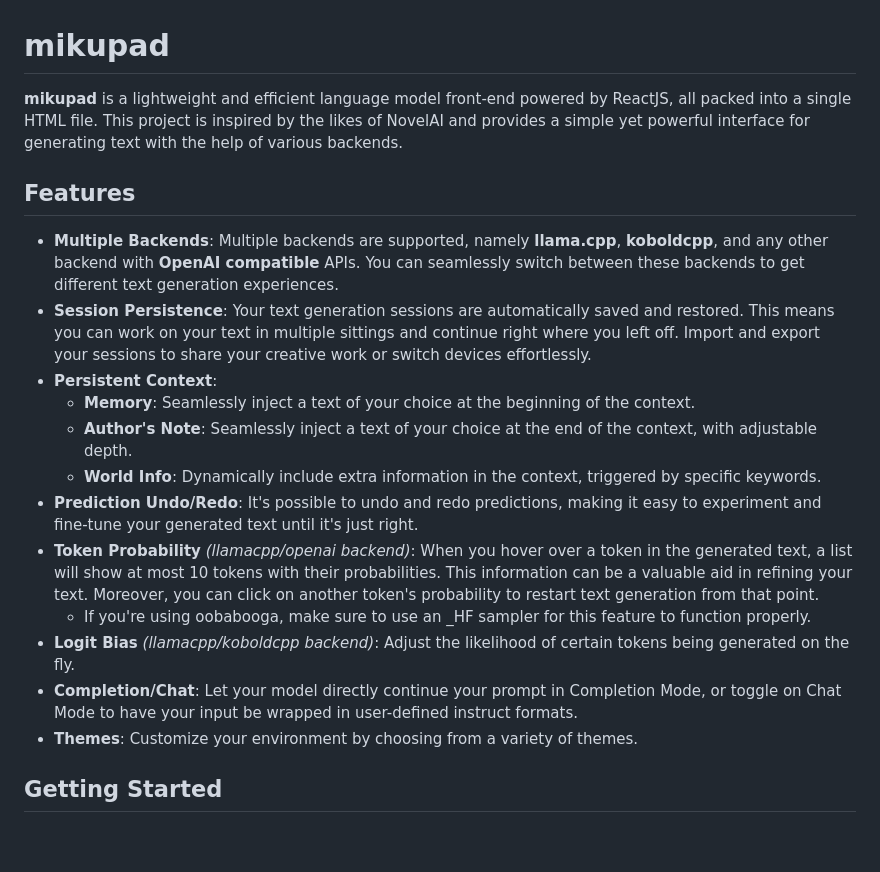
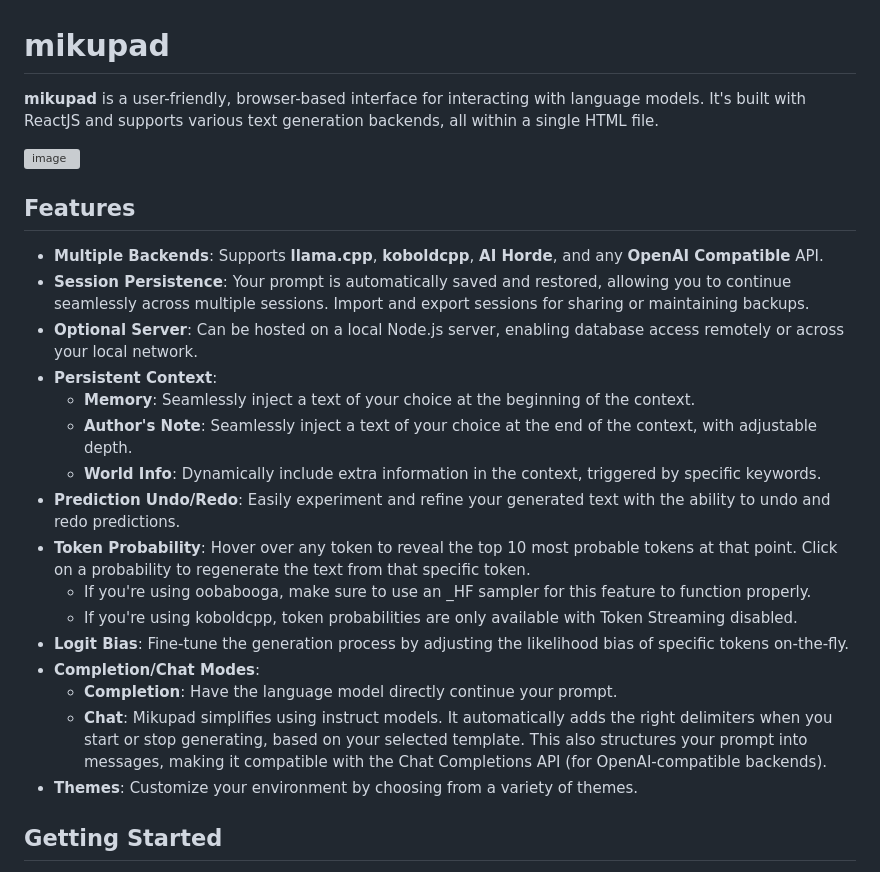
Before and after one commit to lmg-anon/mikupad, a Markdown page: README.md, the part around the change. Drawn GitHub-style; blank space fills up the shorter version; grey boxes are pictures that could not be loaded.

```diff
--- a/README.md
+++ b/README.md
@@ -1,20 +1,26 @@
 # mikupad
 
-**mikupad** is a lightweight and efficient language model front-end powered by ReactJS, all packed into a single HTML file. This project is inspired by the likes of NovelAI and provides a simple yet powerful interface for generating text with the help of various backends.
+**mikupad** is a user-friendly, browser-based interface for interacting with language models. It's built with ReactJS and supports various text generation backends, all within a single HTML file.
+
+![image](https://github.com/user-attachments/assets/4c5fa8ff-5926-4a4b-807b-34e4f36a032c)
 
 ## Features
 
-* **Multiple Backends**: Multiple backends are supported, namely **llama.cpp**, **koboldcpp**, and any other backend with **OpenAI compatible** APIs. You can seamlessly switch between these backends to get different text generation experiences.
-* **Session Persistence**: Your text generation sessions are automatically saved and restored. This means you can work on your text in multiple sittings and continue right where you left off. Import and export your sessions to share your creative work or switch devices effortlessly.
+* **Multiple Backends**: Supports **llama.cpp**, **koboldcpp**, **AI Horde**, and any **OpenAI Compatible** API.
+* **Session Persistence**: Your prompt is automatically saved and restored, allowing you to continue seamlessly across multiple sessions. Import and export sessions for sharing or maintaining backups.
+* **Optional Server**: Can be hosted on a local Node.js server, enabling database access remotely or across your local network.
 * **Persistent Context**:
   * **Memory**: Seamlessly inject a text of your choice at the beginning of the context.
   * **Author's Note**: Seamlessly inject a text of your choice at the end of the context, with adjustable depth.
   * **World Info**: Dynamically include extra information in the context, triggered by specific keywords.
-* **Prediction Undo/Redo**: It's possible to undo and redo predictions, making it easy to experiment and fine-tune your generated text until it's just right.
-* **Token Probability** *(llamacpp/openai backend)*: When you hover over a token in the generated text, a list will show at most 10 tokens with their probabilities. This information can be a valuable aid in refining your text. Moreover, you can click on another token's probability to restart text generation from that point.
-  * If you're using oobabooga, make sure to use an _HF sampler for this feature to function properly.
-* **Logit Bias** *(llamacpp/koboldcpp backend)*: Adjust the likelihood of certain tokens being generated on the fly.
-* **Completion/Chat**: Let your model directly continue your prompt in Completion Mode, or toggle on Chat Mode to have your input be wrapped in user-defined instruct formats.
+* **Prediction Undo/Redo**: Easily experiment and refine your generated text with the ability to undo and redo predictions.
+* **Token Probability**: Hover over any token to reveal the top 10 most probable tokens at that point. Click on a probability to regenerate the text from that specific token.
+  * If you're using oobabooga, make sure to use an \_HF sampler for this feature to function properly.
+  * If you're using koboldcpp, token probabilities are only available with Token Streaming disabled.
+* **Logit Bias**: Fine-tune the generation process by adjusting the likelihood bias of specific tokens on-the-fly.
+* **Completion/Chat Modes**:
+  * **Completion**: Have the language model directly continue your prompt.
+  * **Chat**: Mikupad simplifies using instruct models. It automatically adds the right delimiters when you start or stop generating, based on your selected template. This also structures your prompt into messages, making it compatible with the Chat Completions API (for OpenAI-compatible backends).
 * **Themes**: Customize your environment by choosing from a variety of themes.
 
 ## Getting Started
```
